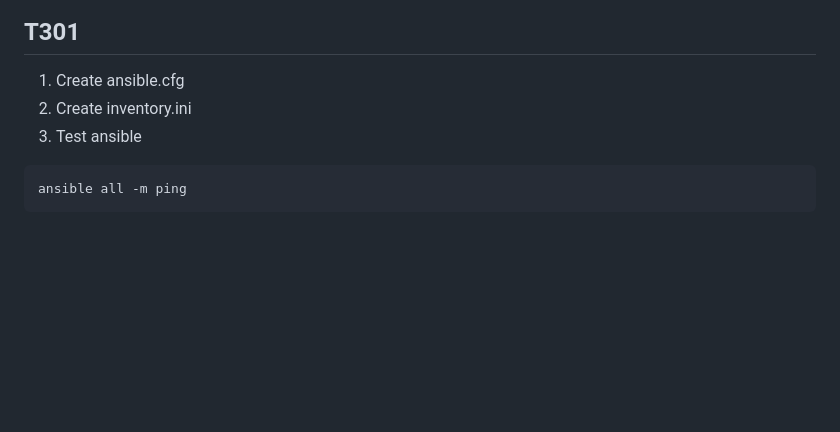
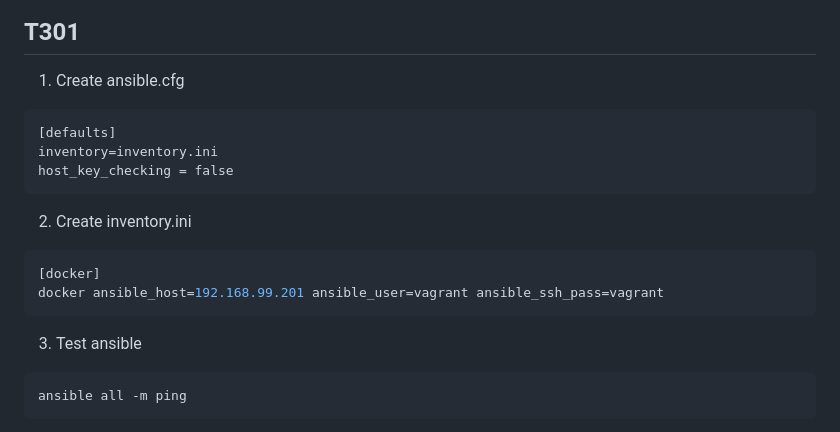
Before and after one commit to tonytech83/containerization-and-infrastructure, a Markdown page: 08-exam-preparation/README.md, the part around the change. Drawn GitHub-style; blank space fills up the shorter version.

Commit message:
update T301

````diff
--- a/08-exam-preparation/README.md
+++ b/08-exam-preparation/README.md
@@ -1,6 +1,15 @@
 ## T301
 1. Create ansible.cfg
+```cfg
+[defaults]
+inventory=inventory.ini
+host_key_checking = false
+```
 2. Create inventory.ini
+```ini
+[docker]
+docker ansible_host=192.168.99.201 ansible_user=vagrant ansible_ssh_pass=vagrant
+```
 3. Test ansible
 ```sh
 ansible all -m ping
````
